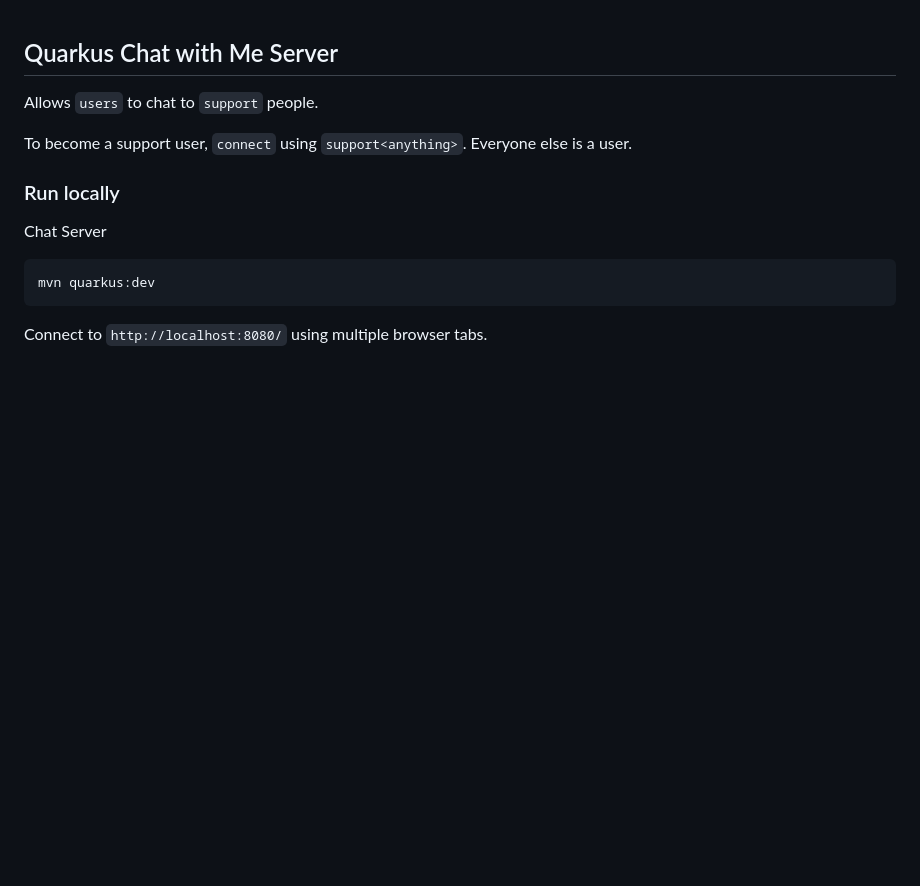
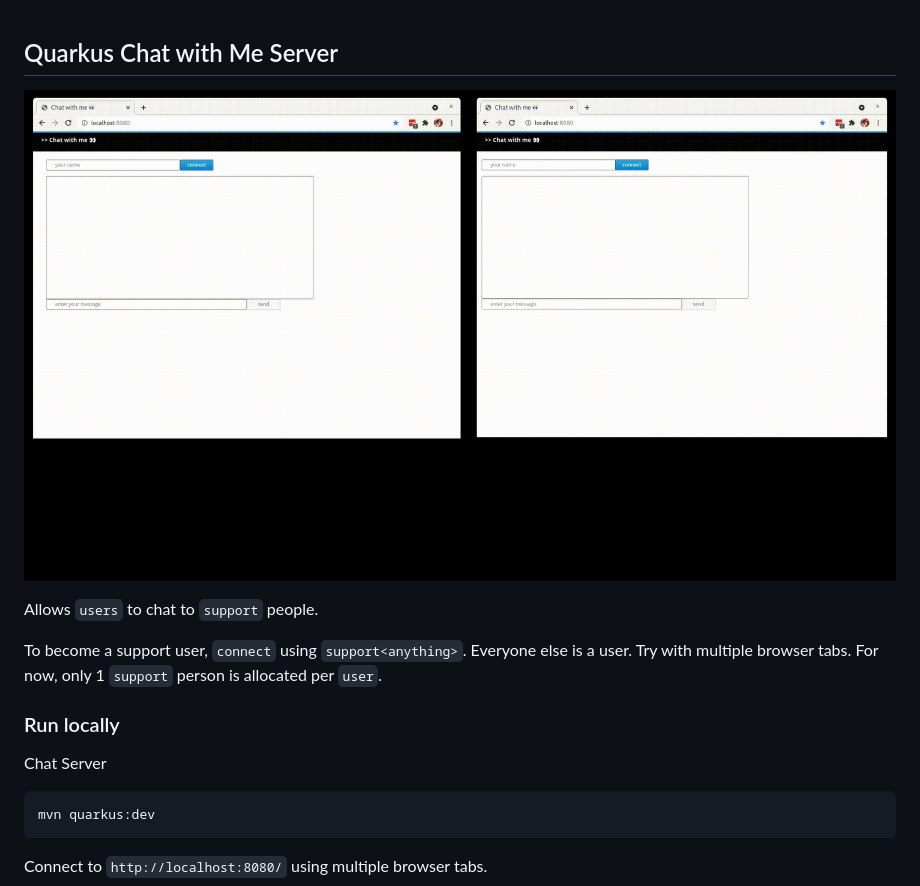
Before and after one commit to eformat/chat-withme, a Markdown page: README.md, the part around the change. Drawn GitHub-style; pictures changed too: images/chat.gif (added); blank space fills up the shorter version.

```diff
--- a/README.md
+++ b/README.md
@@ -1,8 +1,10 @@
 ## Quarkus Chat with Me Server
+
+![images/chat.gif](images/chat.gif)
 
 Allows `users` to chat to `support` people.
 
-To become a support user, `connect` using `support<anything>`. Everyone else is a user.
+To become a support user, `connect` using `support<anything>`. Everyone else is a user. Try with multiple browser tabs. For now, only 1 `support` person is allocated per `user`.
 
 ### Run locally
 
```
Also changed, not shown: 1 other file.
